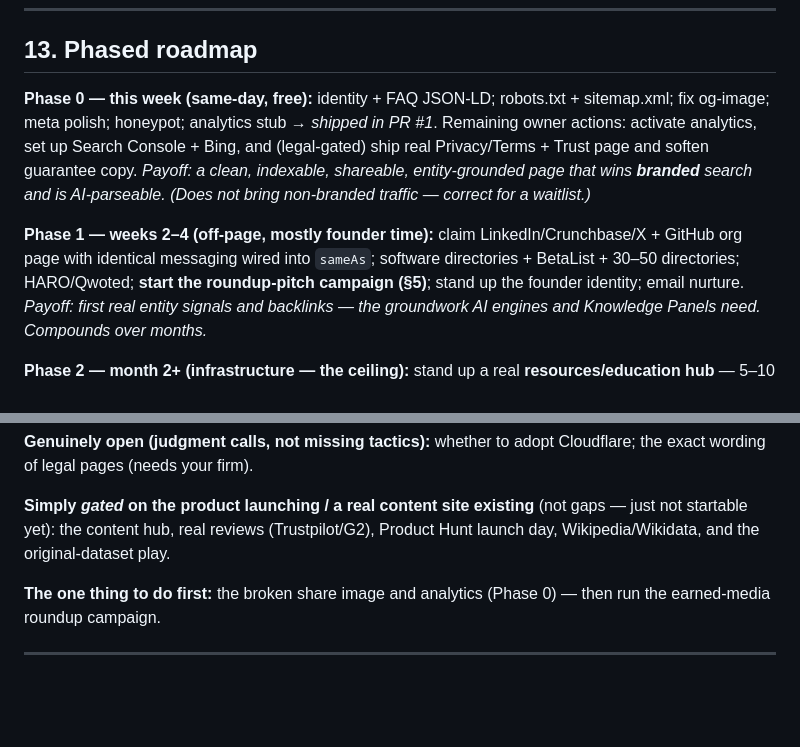
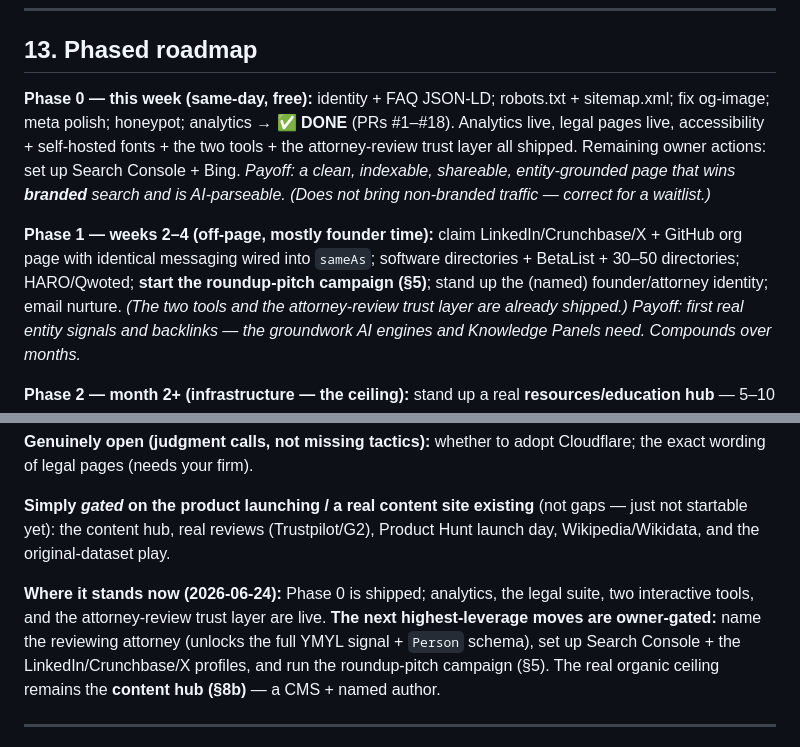
Before and after one commit to DettaSystems/waitlist, a Markdown page: docs/SEO-GAMEPLAN.md, 2 parts joined by grey strips. GitHub-like rendering; blank space fills up the shorter version.

```diff
--- a/docs/SEO-GAMEPLAN.md
+++ b/docs/SEO-GAMEPLAN.md
@@ -189,10 +236,10 @@ Stop _only_ polishing your own page; start getting Detta **named inside other pe
 
 ## 13. Phased roadmap
 
-**Phase 0 — this week (same-day, free):** identity + FAQ JSON-LD; robots.txt + sitemap.xml; fix og-image; meta polish; honeypot; analytics stub → _shipped in PR #1_. Remaining owner actions: activate analytics, set up Search Console + Bing, and (legal-gated) ship real Privacy/Terms + Trust page and soften guarantee copy.
+**Phase 0 — this week (same-day, free):** identity + FAQ JSON-LD; robots.txt + sitemap.xml; fix og-image; meta polish; honeypot; analytics → **✅ DONE** (PRs #1–#18). Analytics live, legal pages live, accessibility + self-hosted fonts + the two tools + the attorney-review trust layer all shipped. Remaining owner actions: set up Search Console + Bing.
 _Payoff: a clean, indexable, shareable, entity-grounded page that wins **branded** search and is AI-parseable. (Does not bring non-branded traffic — correct for a waitlist.)_
 
-**Phase 1 — weeks 2–4 (off-page, mostly founder time):** claim LinkedIn/Crunchbase/X + GitHub org page with identical messaging wired into `sameAs`; software directories + BetaList + 30–50 directories; HARO/Qwoted; **start the roundup-pitch campaign (§5)**; stand up the founder identity; email nurture.
+**Phase 1 — weeks 2–4 (off-page, mostly founder time):** claim LinkedIn/Crunchbase/X + GitHub org page with identical messaging wired into `sameAs`; software directories + BetaList + 30–50 directories; HARO/Qwoted; **start the roundup-pitch campaign (§5)**; stand up the (named) founder/attorney identity; email nurture. _(The two tools and the attorney-review trust layer are already shipped.)_
 _Payoff: first real entity signals and backlinks — the groundwork AI engines and Knowledge Panels need. Compounds over months._
 
 **Phase 2 — month 2+ (infrastructure — the ceiling):** stand up a real **resources/education hub** — 5–10 evergreen, answer-first explainers ("what is a debt validation letter", "secured vs unsecured debt") with named authors, CFPB/FTC citations, and Article schema. Prioritize "what is / how does X work" explainers (AI Overviews cover ~91% of those finance queries).
@@ -222,7 +269,7 @@ _Payoff: the only path to non-branded organic traffic and meaningful AI citation
 
 **Simply _gated_ on the product launching / a real content site existing** (not gaps — just not startable yet): the content hub, real reviews (Trustpilot/G2), Product Hunt launch day, Wikipedia/Wikidata, and the original-dataset play.
 
-**The one thing to do first:** the broken share image and analytics (Phase 0) — then run the earned-media roundup campaign.
+**Where it stands now (2026-06-24):** Phase 0 is shipped; analytics, the legal suite, two interactive tools, and the attorney-review trust layer are live. **The next highest-leverage moves are owner-gated:** name the reviewing attorney (unlocks the full YMYL signal + `Person` schema), set up Search Console + the LinkedIn/Crunchbase/X profiles, and run the roundup-pitch campaign (§5). The real organic ceiling remains the **content hub (§8b)** — a CMS + named author.
 
 ---
 
```
Also changed, not shown: other parts of docs/SEO-GAMEPLAN.md (+51 -4 lines).
